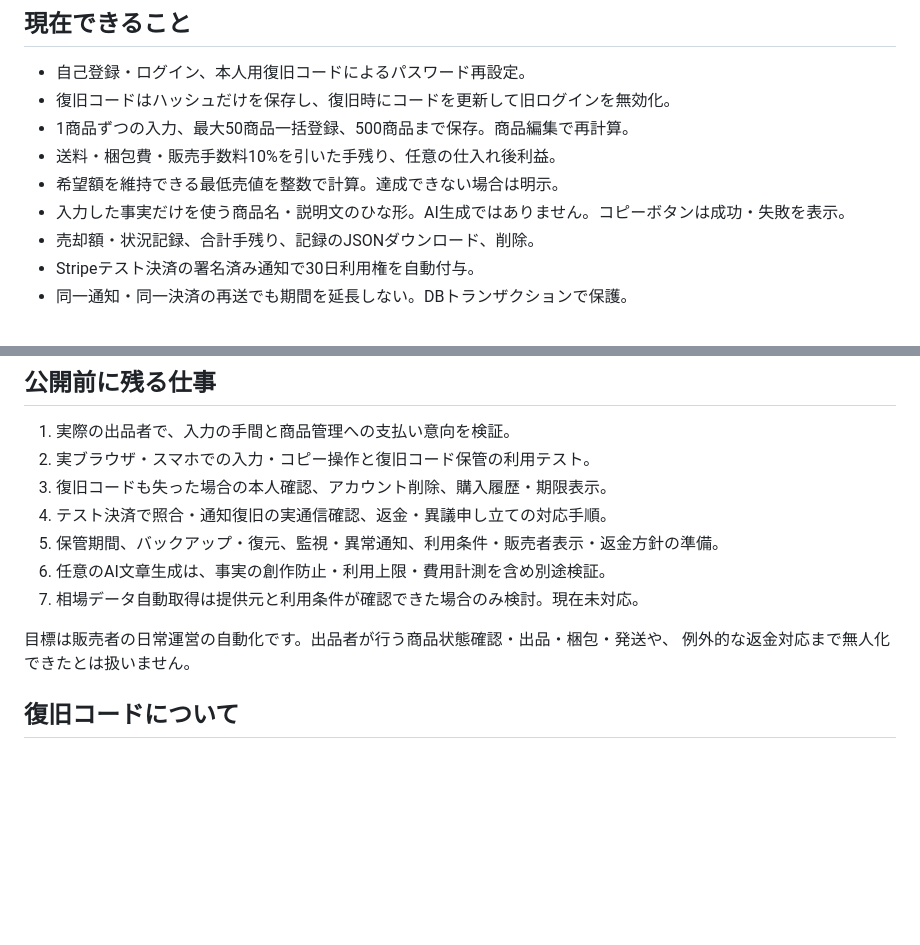
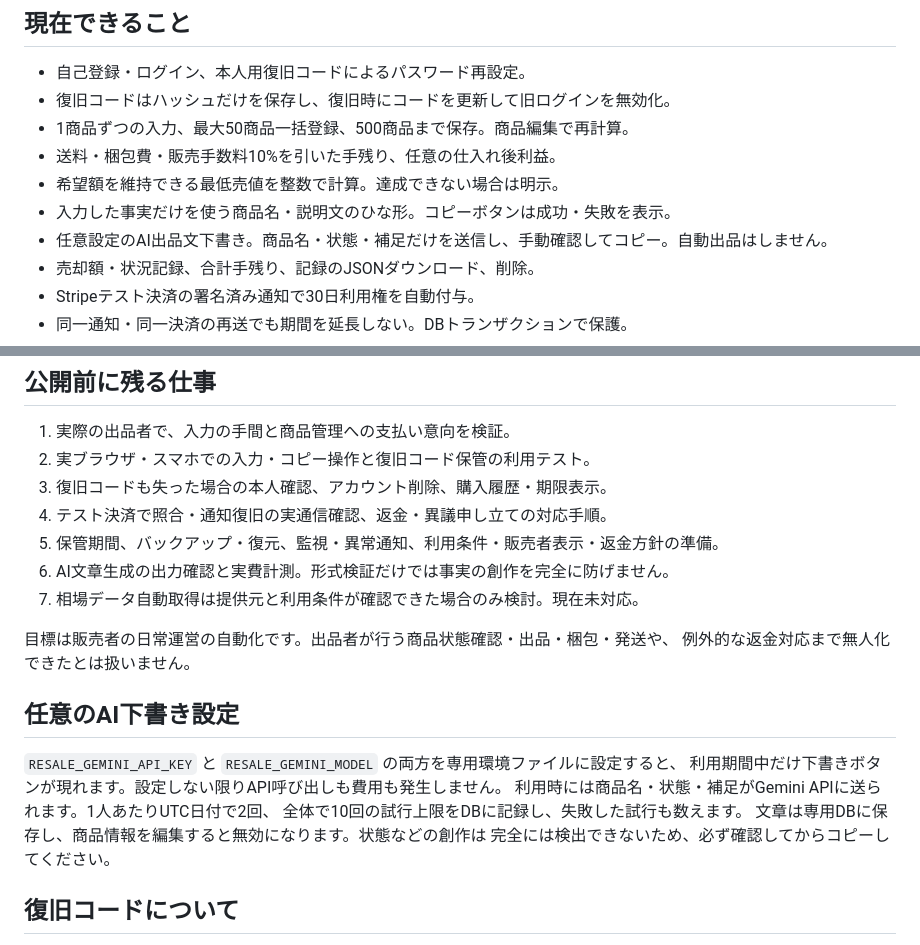
Before and after one commit to paounzmimi-design/mercari_support_app, a Markdown page: RESALE_PROTOTYPE.md, 2 parts joined by grey strips. GitHub-like rendering; blank space fills up the shorter version.

Commit message:
Add guarded optional AI listing draft

```diff
--- a/RESALE_PROTOTYPE.md
+++ b/RESALE_PROTOTYPE.md
@@ -11,7 +11,8 @@
 - 1商品ずつの入力、最大50商品一括登録、500商品まで保存。商品編集で再計算。
 - 送料・梱包費・販売手数料10%を引いた手残り、任意の仕入れ後利益。
 - 希望額を維持できる最低売値を整数で計算。達成できない場合は明示。
-- 入力した事実だけを使う商品名・説明文のひな形。AI生成ではありません。コピーボタンは成功・失敗を表示。
+- 入力した事実だけを使う商品名・説明文のひな形。コピーボタンは成功・失敗を表示。
+- 任意設定のAI出品文下書き。商品名・状態・補足だけを送信し、手動確認してコピー。自動出品はしません。
 - 売却額・状況記録、合計手残り、記録のJSONダウンロード、削除。
 - Stripeテスト決済の署名済み通知で30日利用権を自動付与。
 - 同一通知・同一決済の再送でも期間を延長しない。DBトランザクションで保護。
@@ -51,11 +52,20 @@ DBは新規作成時に親0700・ファイル0600です。既存の親権限や
 3. 復旧コードも失った場合の本人確認、アカウント削除、購入履歴・期限表示。
 4. テスト決済で照合・通知復旧の実通信確認、返金・異議申し立ての対応手順。
 5. 保管期間、バックアップ・復元、監視・異常通知、利用条件・販売者表示・返金方針の準備。
-6. 任意のAI文章生成は、事実の創作防止・利用上限・費用計測を含め別途検証。
+6. AI文章生成の出力確認と実費計測。形式検証だけでは事実の創作を完全に防げません。
 7. 相場データ自動取得は提供元と利用条件が確認できた場合のみ検討。現在未対応。
 
 目標は販売者の日常運営の自動化です。出品者が行う商品状態確認・出品・梱包・発送や、
 例外的な返金対応まで無人化できたとは扱いません。
+
+## 任意のAI下書き設定
+
+`RESALE_GEMINI_API_KEY` と `RESALE_GEMINI_MODEL` の両方を専用環境ファイルに設定すると、
+利用期間中だけ下書きボタンが現れます。設定しない限りAPI呼び出しも費用も発生しません。
+利用時には商品名・状態・補足がGemini APIに送られます。1人あたりUTC日付で2回、
+全体で10回の試行上限をDBに記録し、失敗した試行も数えます。
+文章は専用DBに保存し、商品情報を編集すると無効になります。状態などの創作は
+完全には検出できないため、必ず確認してからコピーしてください。
 
 ## 復旧コードについて
 
```
